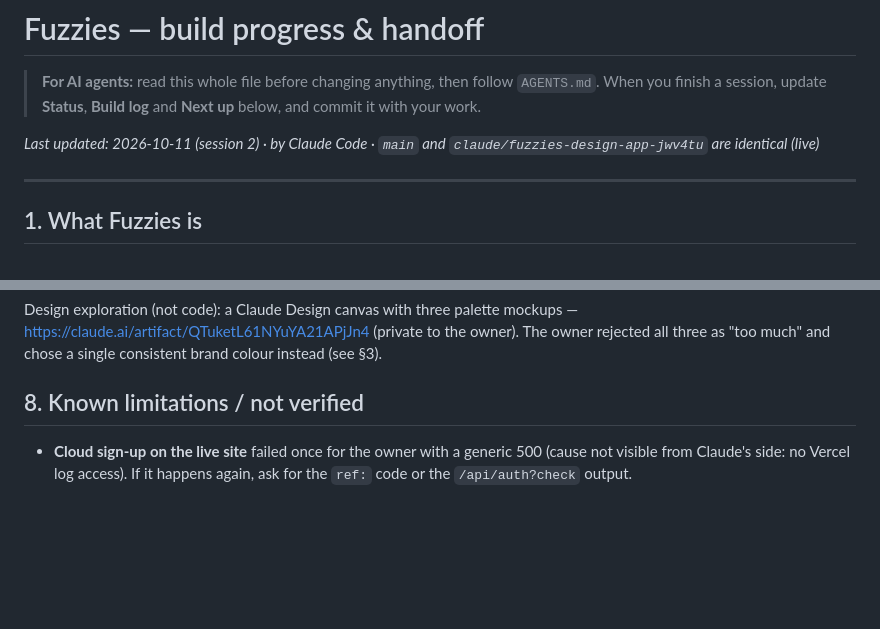
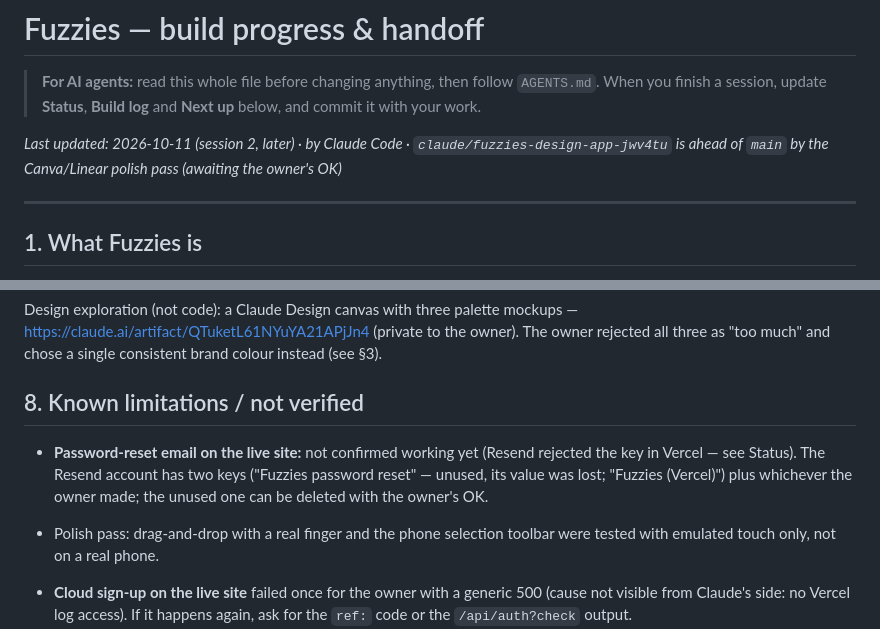
Before and after one commit to ykob14/fuzzies., a Markdown page: PROGRESS.md, 2 parts joined by grey strips. Drawn GitHub-style; blank space fills up the shorter version.

```diff
--- a/PROGRESS.md
+++ b/PROGRESS.md
@@ -3,7 +3,7 @@
 > **For AI agents:** read this whole file before changing anything, then follow `AGENTS.md`.
 > When you finish a session, update **Status**, **Build log** and **Next up** below, and commit it with your work.
 
-_Last updated: 2026-10-11 (session 2) · by Claude Code · `main` and `claude/fuzzies-design-app-jwv4tu` are identical (live)_
+_Last updated: 2026-10-11 (session 2, later) · by Claude Code · `claude/fuzzies-design-app-jwv4tu` is ahead of `main` by the Canva/Linear polish pass (awaiting the owner's OK)_
 
 ---
 
@@ -253,6 +261,9 @@ https://claude.ai/artifact/QTuketL61NYuYA21APjJn4 (private to the owner). The ow
 and chose a single consistent brand colour instead (see §3).
 
 ## 8. Known limitations / not verified
+
+- **Password-reset email on the live site:** not confirmed working yet (Resend rejected the key in Vercel — see Status). The Resend account has two keys ("Fuzzies password reset" — unused, its value was lost; "Fuzzies (Vercel)") plus whichever the owner made; the unused one can be deleted with the owner's OK.
+- Polish pass: drag-and-drop with a real finger and the phone selection toolbar were tested with emulated touch only, not on a real phone.
 
 - **Cloud sign-up on the live site** failed once for the owner with a generic 500 (cause not visible from Claude's side: no Vercel log access). If it happens again, ask for the `ref:` code or the `/api/auth?check` output.
 - **Password reset emails need `RESEND_API_KEY` in Vercel** (owner step, BACKEND.md). Until a domain is verified in Resend,
```
Also changed, not shown: other parts of PROGRESS.md (+13 -4 lines).
